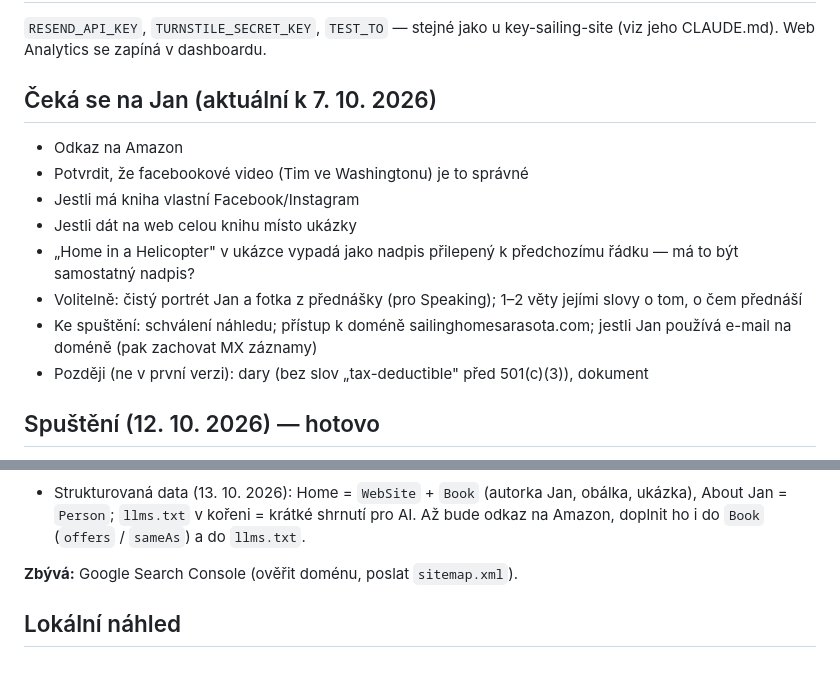
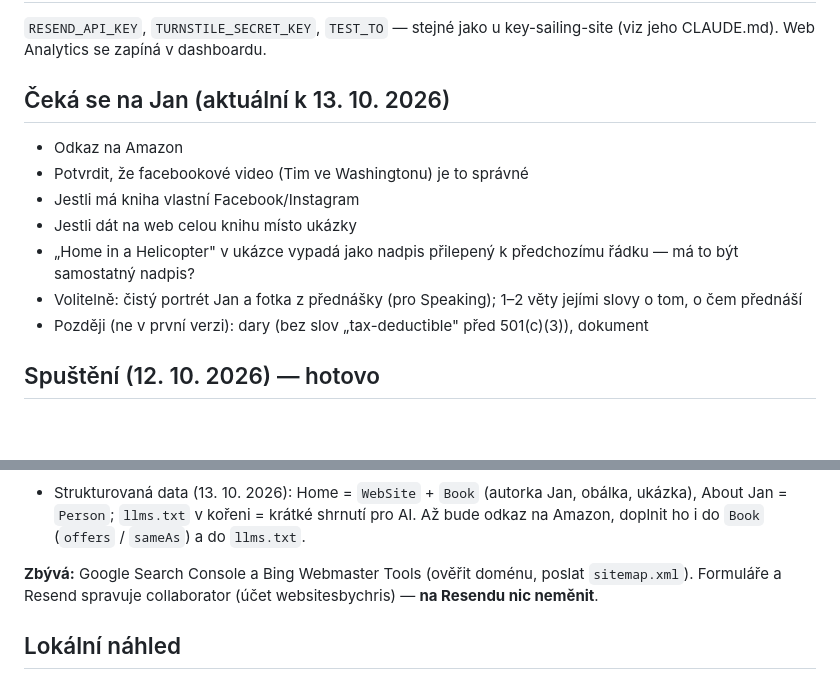
Before and after one commit to ZorroNielsen/sailing-home-sarasota-site, a Markdown page: CLAUDE.md, 2 parts joined by grey strips. Rendered like a GitHub page; blank space fills up the shorter version.

Commit message:
Notes: what is still open as of 13 Oct 2026
Search Console and Bing Webmaster Tools still to do; forms and Resend are
managed by the collaborator.

Co-Authored-By: Claude Opus 5.5 <noreply@anthropic.com>

```diff
--- a/CLAUDE.md
+++ b/CLAUDE.md
@@ -96,7 +96,7 @@ aby prohlížeče načetly novou verzi.
 `RESEND_API_KEY`, `TURNSTILE_SECRET_KEY`, `TEST_TO` — stejné jako u
 key-sailing-site (viz jeho CLAUDE.md). Web Analytics se zapíná v dashboardu.
 
-## Čeká se na Jan (aktuální k 7. 10. 2026)
+## Čeká se na Jan (aktuální k 13. 10. 2026)
 
 - Odkaz na Amazon
 - Potvrdit, že facebookové video (Tim ve Washingtonu) je to správné
@@ -106,8 +106,6 @@ key-sailing-site (viz jeho CLAUDE.md). Web Analytics se zapíná v dashboardu.
   řádku — má to být samostatný nadpis?
 - Volitelně: čistý portrét Jan a fotka z přednášky (pro Speaking);
   1–2 věty jejími slovy o tom, o čem přednáší
-- Ke spuštění: schválení náhledu; přístup k doméně sailinghomesarasota.com;
-  jestli Jan používá e-mail na doméně (pak zachovat MX záznamy)
 - Později (ne v první verzi): dary (bez slov „tax-deductible" před
   501(c)(3)), dokument
 
@@ -125,7 +123,8 @@ Web běží na **https://sailinghomesarasota.com** (Cloudflare Pages, zóna na C
   About Jan = `Person`; `llms.txt` v kořeni = krátké shrnutí pro AI. Až bude odkaz na Amazon,
   doplnit ho i do `Book` (`offers` / `sameAs`) a do `llms.txt`.
 
-**Zbývá:** Google Search Console (ověřit doménu, poslat `sitemap.xml`).
+**Zbývá:** Google Search Console a Bing Webmaster Tools (ověřit doménu, poslat `sitemap.xml`).
+Formuláře a Resend spravuje collaborator (účet websitesbychris) — **na Resendu nic neměnit**.
 
 ## Lokální náhled
 
```
